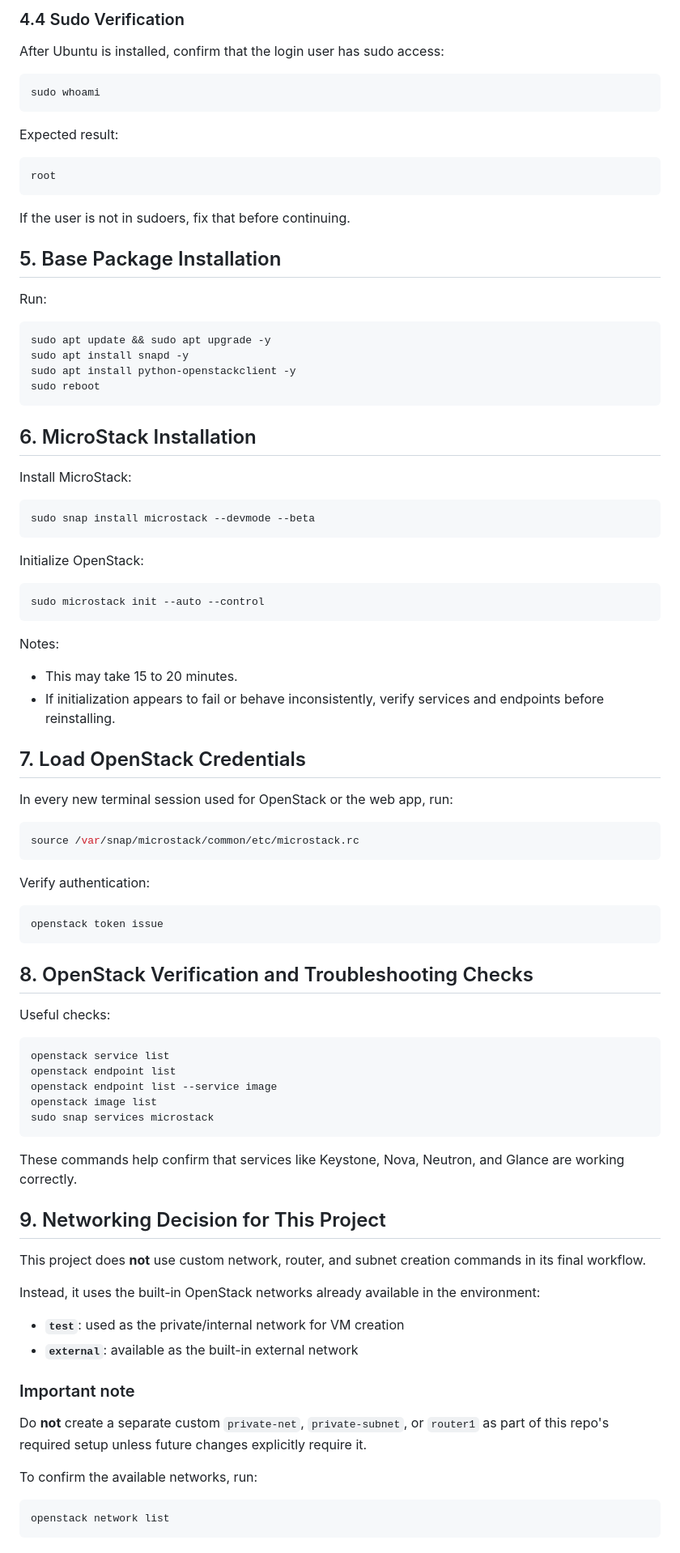
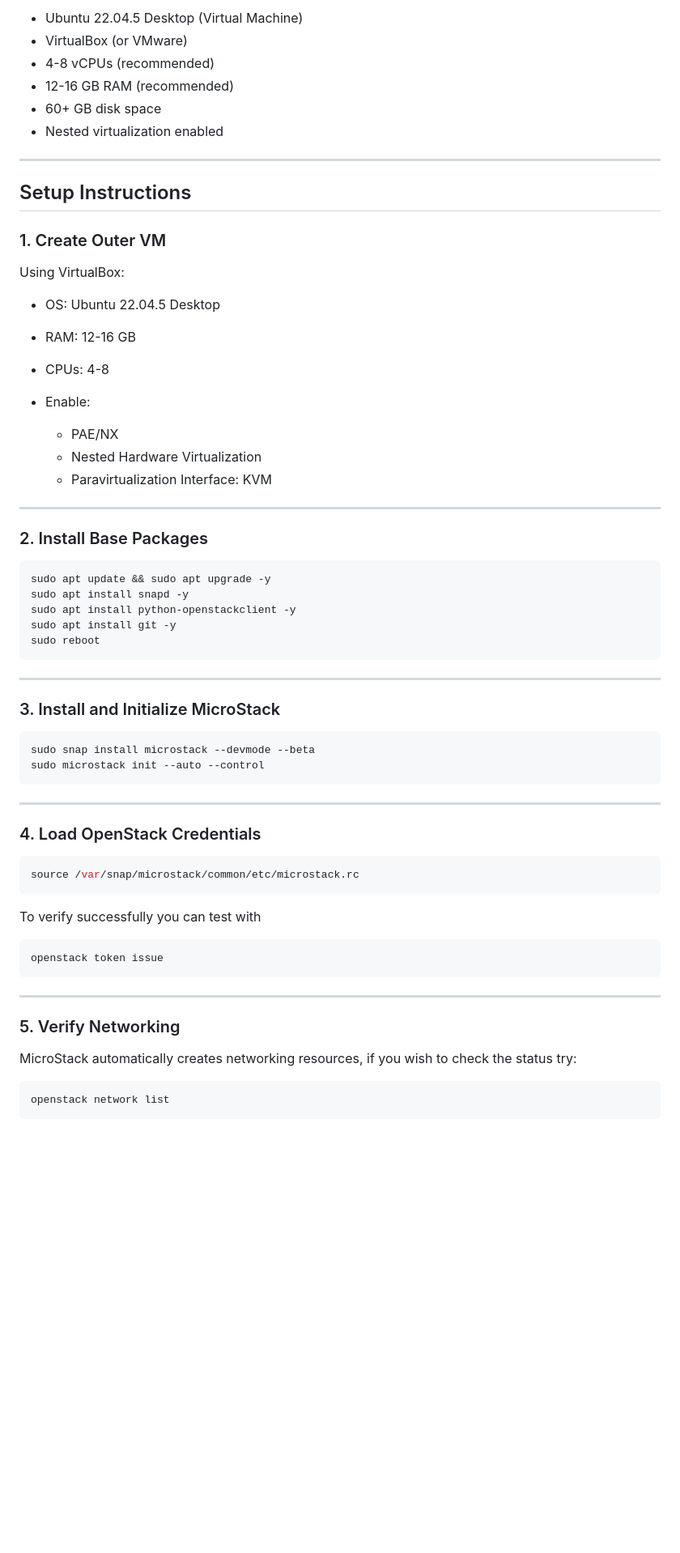
Before and after one commit to KeanoAquino/openstack-vm-portal, a Markdown page: README.md, the part around one of its changes. Shown at 81% size. Rendered like a GitHub page; blank space fills up the shorter version.

````diff
--- a/README.md
+++ b/README.md
@@ -69,87 +33,66 @@ If it returns `0`, nested virtualization is not working yet.
 
-### 4.4 Sudo Verification
-After Ubuntu is installed, confirm that the login user has sudo access:
+* Ubuntu 22.04.5 Desktop (Virtual Machine)
+* VirtualBox (or VMware)
+* 4-8 vCPUs (recommended)
+* 12-16 GB RAM (recommended)
+* 60+ GB disk space
+* Nested virtualization enabled
 
-```bash
-sudo whoami
-```
+---
 
-Expected result:
-```bash
-root
-```
+## Setup Instructions
 
-If the user is not in sudoers, fix that before continuing.
+### 1. Create Outer VM
 
-## 5. Base Package Installation
+Using VirtualBox:
 
-Run:
+* OS: Ubuntu 22.04.5 Desktop
+* RAM: 12-16 GB
+* CPUs: 4-8
+* Enable:
+
+  * PAE/NX
+  * Nested Hardware Virtualization
+  * Paravirtualization Interface: KVM
+
+---
+
+### 2. Install Base Packages
 
 ```bash
 sudo apt update && sudo apt upgrade -y
 sudo apt install snapd -y
 sudo apt install python-openstackclient -y
+sudo apt install git -y
 sudo reboot
 ```
 
-## 6. MicroStack Installation
+---
 
-Install MicroStack:
+### 3. Install and Initialize MicroStack
 
 ```bash
 sudo snap install microstack --devmode --beta
-```
-
-Initialize OpenStack:
-
-```bash
 sudo microstack init --auto --control
 ```
 
-Notes:
-- This may take 15 to 20 minutes.
-- If initialization appears to fail or behave inconsistently, verify services and endpoints before reinstalling.
+---
 
-## 7. Load OpenStack Credentials
-
-In every new terminal session used for OpenStack or the web app, run:
+### 4. Load OpenStack Credentials
 
 ```bash
 source /var/snap/microstack/common/etc/microstack.rc
 ```
-
-Verify authentication:
-
-```bash
+To verify successfully you can test with
+```
 openstack token issue
 ```
 
-## 8. OpenStack Verification and Troubleshooting Checks
+---
 
-Useful checks:
+### 5. Verify Networking
 
-```bash
-openstack service list
-openstack endpoint list
-openstack endpoint list --service image
-openstack image list
-sudo snap services microstack
-```
-
-These commands help confirm that services like Keystone, Nova, Neutron, and Glance are working correctly.
-
-## 9. Networking Decision for This Project
-
-This project does **not** use custom network, router, and subnet creation commands in its final workflow.
-
-Instead, it uses the built-in OpenStack networks already available in the environment:
-- **`test`**: used as the private/internal network for VM creation
-- **`external`**: available as the built-in external network
-
-### Important note
-Do **not** create a separate custom `private-net`, `private-subnet`, or `router1` as part of this repo's required setup unless future changes explicitly require it.
-
-To confirm the available networks, run:
+MicroStack automatically creates networking resources, if you wish to check the status try:
 
 ```bash
 openstack network list
````
Also changed, not shown: other parts of README.md (+151 -158 lines).
